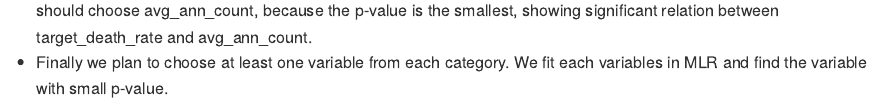
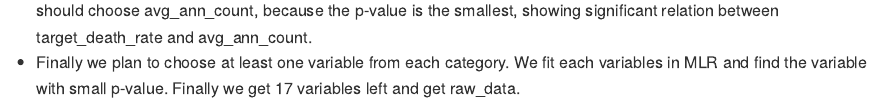
Before and after one commit to jackyan0320/p8130_group_project, an R Markdown document (Exploratory.Rmd): the page in a window 1100 px wide, from 13570 px down. The pictures show the output file Exploratory.md that the author committed with the source, drawn offline in the style of GitHub; long lines of code are wrapped.

Commit message:
push again

```diff
--- a/Exploratory.Rmd
+++ b/Exploratory.Rmd
@@ -61,4 +61,4 @@ raw_data=cancer_df %>%
 * First we remove two variables with lots of missing values "pct_employed16_over" and "pct_private_coverage_alone".
 * Then we remove "binned_inc" and "birth_rate" because ?????
 * "avg_deaths_per_year",  "avg_ann_count" and "pop_est2015" are highly correlated. The last three steps show that we should choose avg_ann_count, because the p-value is the smallest, showing significant relation between target_death_rate and avg_ann_count.
-* Finally we plan to choose at least one variable from each category. We fit each variables in MLR and find the variable with small p-value.
+* Finally we plan to choose at least one variable from each category. We fit each variables in MLR and find the variable with small p-value. Finally we get 17 variables left and get raw_data.
```
Also changed, not shown: Exploratory.md.
